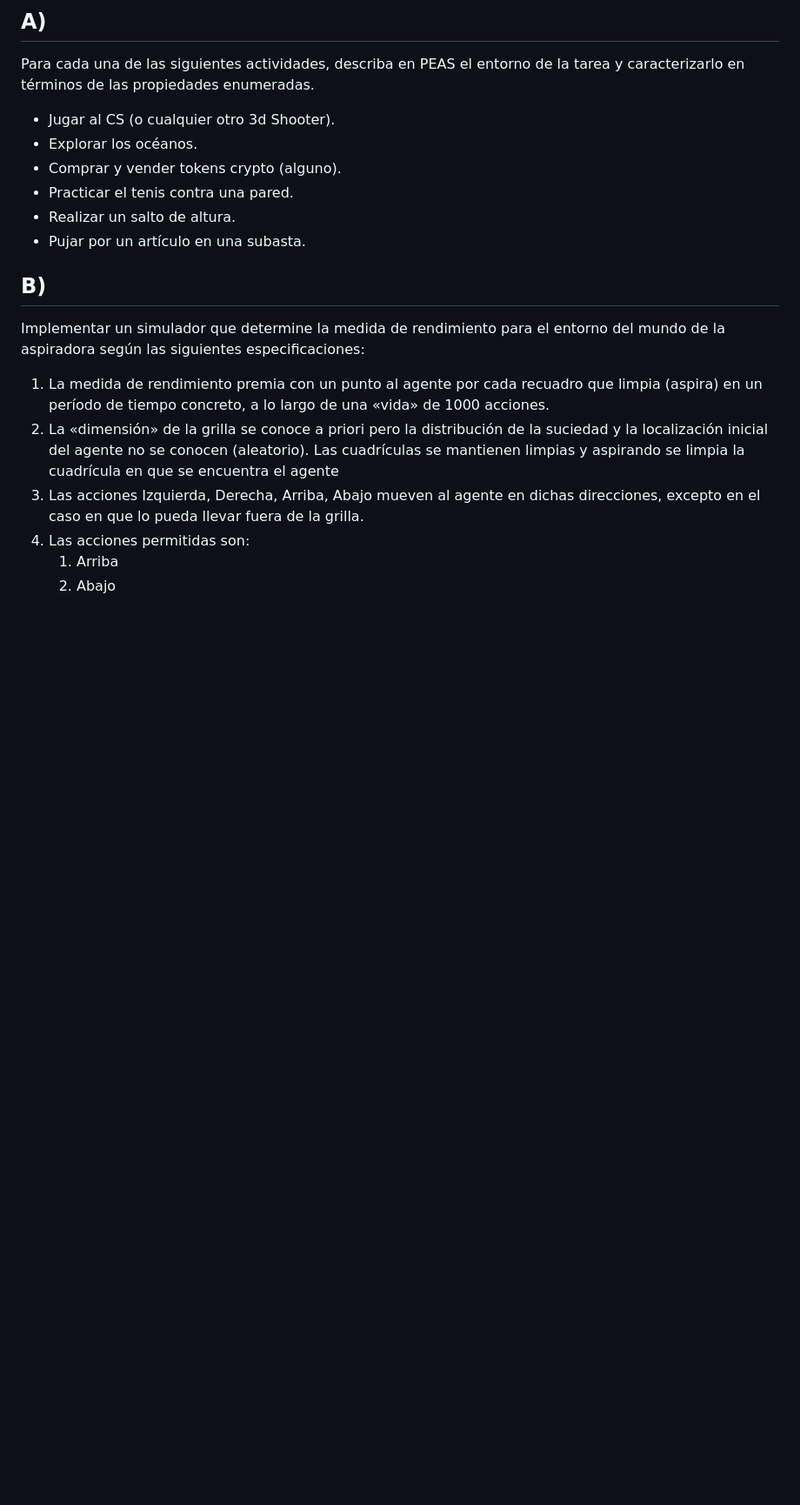
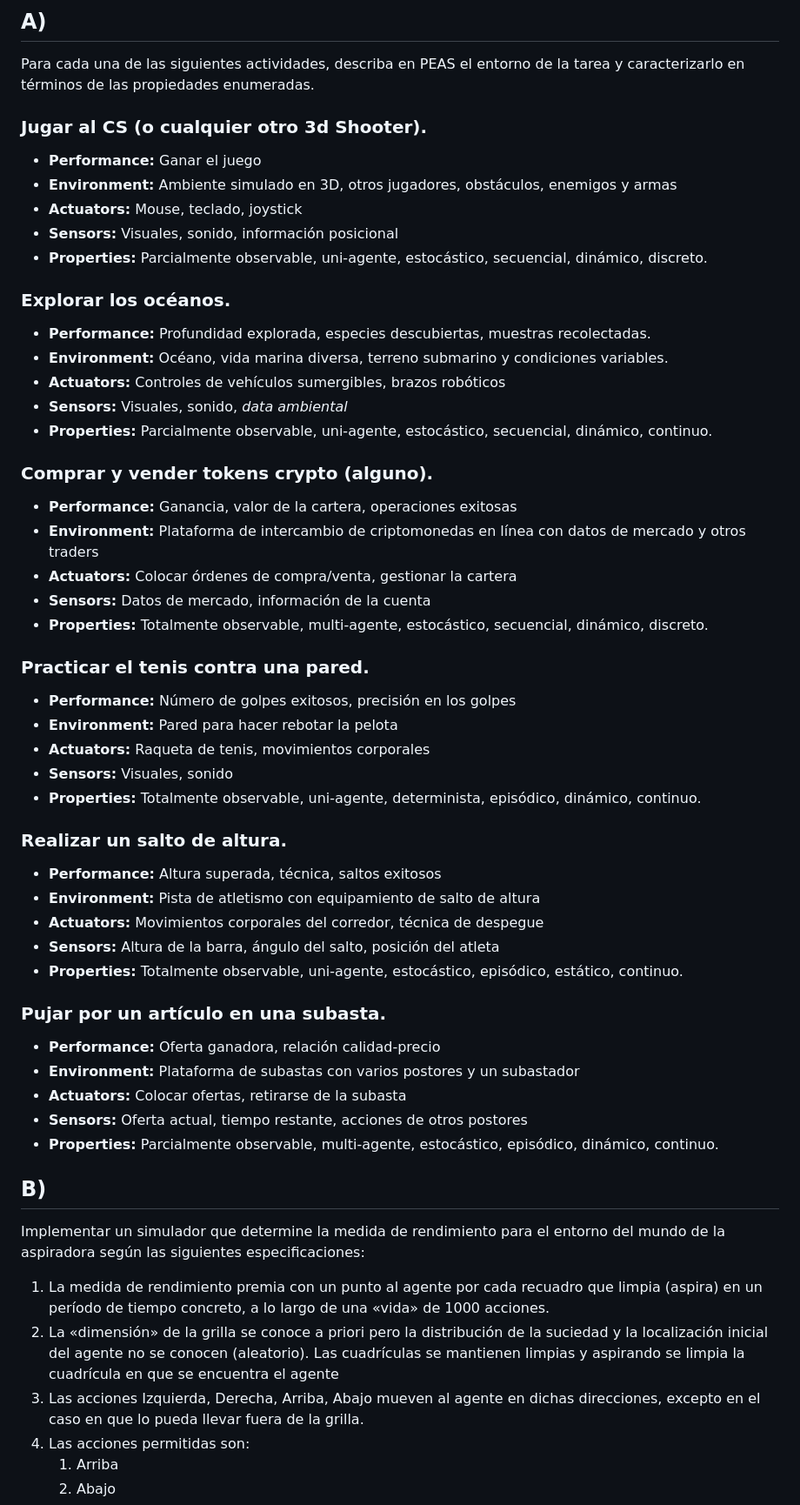
Before and after one commit to MicaKil/ia-uncuyo-2023, a Markdown page: tp2-agentes-racionales/tp2-peas.md, the part around one of its changes. Shown at 87% size. GitHub-like rendering; blank space fills up the shorter version.

Commit message:
Update tp 2

```diff
--- a/tp2-agentes-racionales/tp2-peas.md
+++ b/tp2-agentes-racionales/tp2-peas.md
@@ -7,14 +7,43 @@
 ## A)
 
 Para cada una de las siguientes actividades, describa en PEAS el entorno de la tarea y caracterizarlo en términos de las propiedades enumeradas.
-- Jugar al CS (o cualquier otro 3d Shooter).
-- Explorar los océanos.
-- Comprar y vender tokens crypto (alguno).
-- Practicar el tenis contra una pared.
-- Realizar un salto de altura.
-- Pujar por un artículo en una subasta.
 
-
+### Jugar al CS (o cualquier otro 3d Shooter).
+- **Performance:** Ganar el juego
+- **Environment:** Ambiente simulado en 3D, otros jugadores,  obstáculos, enemigos y armas
+- **Actuators:** Mouse, teclado, joystick
+- **Sensors:** Visuales, sonido, información posicional
+- **Properties:** Parcialmente observable, uni-agente, estocástico, secuencial, dinámico, discreto.
+### Explorar los océanos.
+- **Performance:** Profundidad explorada, especies descubiertas, muestras recolectadas.
+- **Environment:** Océano, vida marina diversa, terreno submarino y condiciones variables.
+- **Actuators:** Controles de vehículos sumergibles, brazos robóticos
+- **Sensors:** Visuales, sonido, *data ambiental*
+- **Properties:** Parcialmente observable, uni-agente, estocástico, secuencial, dinámico, continuo.
+### Comprar y vender tokens crypto (alguno).
+- **Performance:** Ganancia, valor de la cartera, operaciones exitosas
+- **Environment:** Plataforma de intercambio de criptomonedas en línea con datos de mercado y otros traders
+- **Actuators:** Colocar órdenes de compra/venta, gestionar la cartera
+- **Sensors:** Datos de mercado, información de la cuenta
+- **Properties:** Totalmente observable, multi-agente, estocástico, secuencial, dinámico, discreto.
+### Practicar el tenis contra una pared.
+- **Performance:** Número de golpes exitosos, precisión en los golpes
+- **Environment:** Pared para hacer rebotar la pelota
+- **Actuators:** Raqueta de tenis, movimientos corporales
+- **Sensors:** Visuales, sonido
+- **Properties:** Totalmente observable, uni-agente, determinista, episódico, dinámico, continuo.
+### Realizar un salto de altura.
+- **Performance:** Altura superada, técnica, saltos exitosos
+- **Environment:** Pista de atletismo con equipamiento de salto de altura
+- **Actuators:** Movimientos corporales del corredor, técnica de despegue
+- **Sensors:** Altura de la barra, ángulo del salto, posición del atleta
+- **Properties:** Totalmente observable, uni-agente, estocástico, episódico, estático, continuo.
+### Pujar por un artículo en una subasta.
+- **Performance:** Oferta ganadora, relación calidad-precio
+- **Environment:** Plataforma de subastas con varios postores y un subastador
+- **Actuators:** Colocar ofertas, retirarse de la subasta
+- **Sensors:** Oferta actual, tiempo restante, acciones de otros postores
+- **Properties:** Parcialmente observable, multi-agente, estocástico, episódico, dinámico, continuo.
 ## B)
 Implementar un simulador que determine la medida de rendimiento para el entorno del mundo de la aspiradora según las siguientes especificaciones:
 
```
Also changed, not shown: other parts of tp2-agentes-racionales/tp2-peas.md (+0 -17 lines), tp2-agentes-racionales/tp2-aima-questions.md (+8 -0 lines), tp2-agentes-racionales/tp2-results.md (+16 -0 lines).
